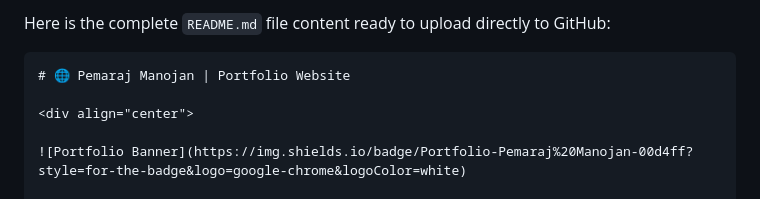
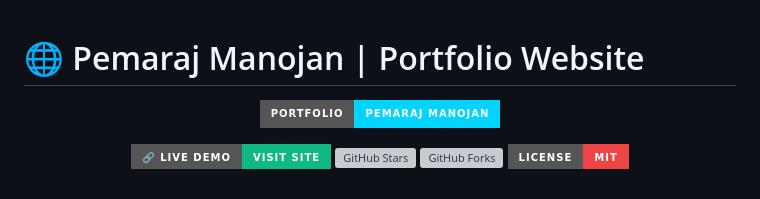
Before and after one commit to pmanojan/pemaraj-manojan-portfolio, a Markdown page: README.md, the part around the change. Rendered like a GitHub page; badges without logos; grey boxes are pictures that could not be loaded.

Commit message:
Clean up README file content
Removed introductory content from README.

````diff
--- a/README.md
+++ b/README.md
@@ -1,6 +1,3 @@
-Here is the complete `README.md` file content ready to upload directly to GitHub:
-
-```markdown
 # 🌐 Pemaraj Manojan | Portfolio Website
 
 <div align="center">
````
